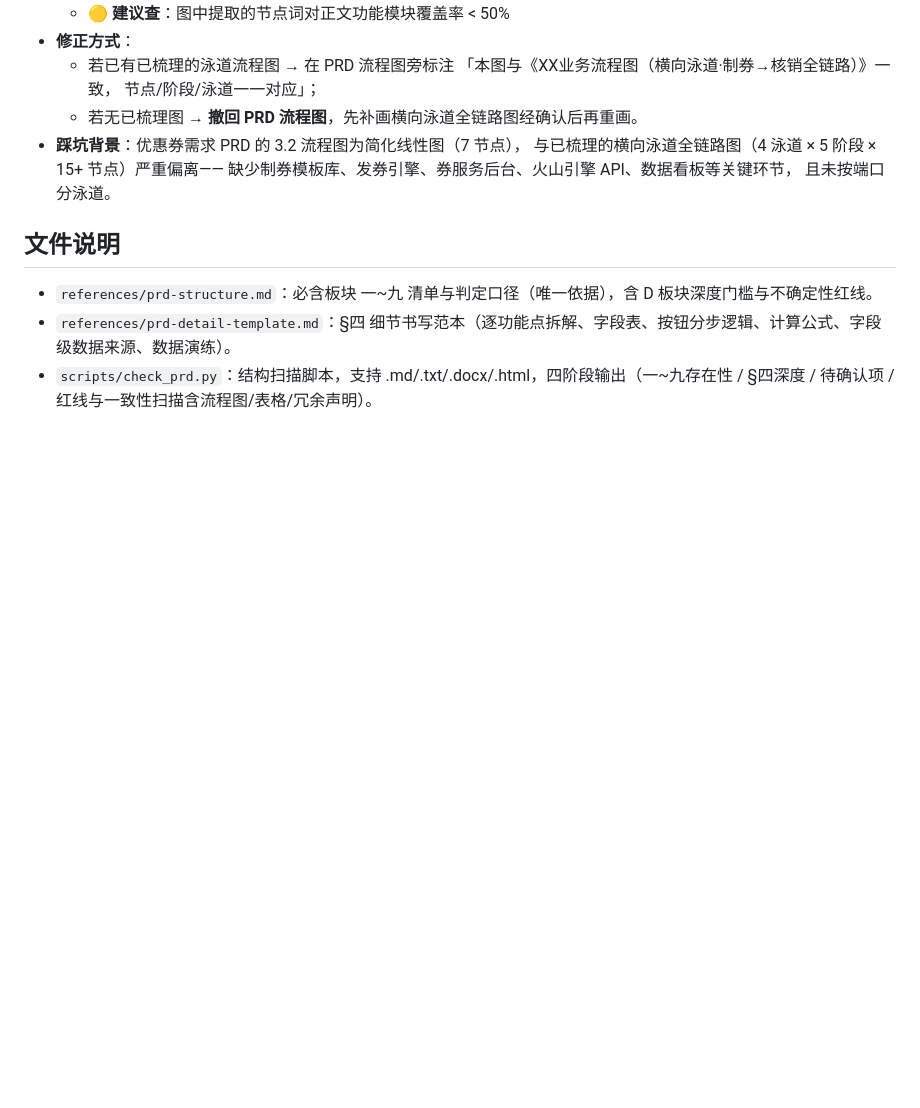
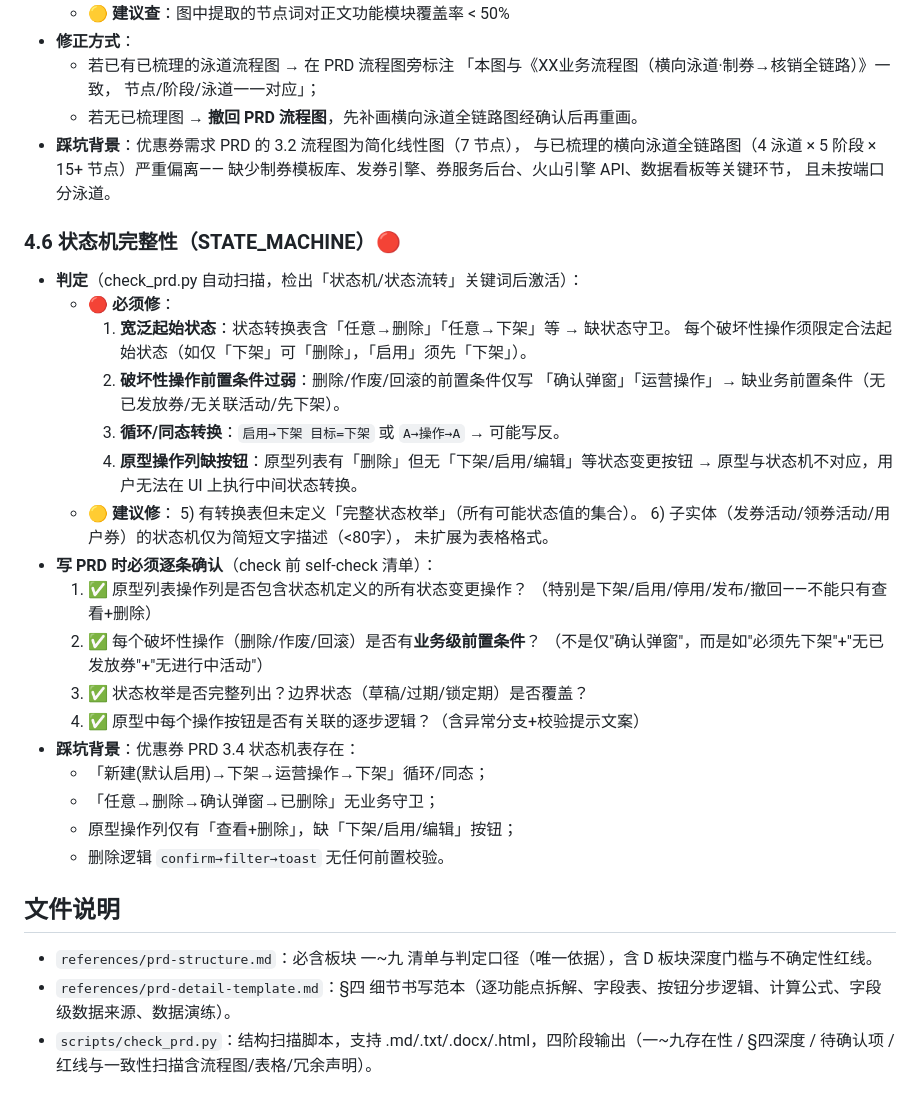
Before and after one commit to ddyuan-spec/taixiaohu, a Markdown page: prd-structure-checker/SKILL.md, the part around the change. Rendered like a GitHub page; blank space fills up the shorter version.

Commit message:
prd-structure-checker SKILL.md: add 4.6 state machine rules

```diff
--- a/prd-structure-checker/SKILL.md
+++ b/prd-structure-checker/SKILL.md
@@ -176,6 +176,33 @@ agent_created: true
   缺少制券模板库、发券引擎、券服务后台、火山引擎 API、数据看板等关键环节，
   且未按端口分泳道。
 
+### 4.6 状态机完整性（STATE_MACHINE）🔴
+- **判定**（check_prd.py 自动扫描，检出「状态机/状态流转」关键词后激活）：
+  - 🔴 **必须修**：
+    1) **宽泛起始状态**：状态转换表含「任意→删除」「任意→下架」等 → 缺状态守卫。
+       每个破坏性操作须限定合法起始状态（如仅「下架」可「删除」，「启用」须先「下架」）。
+    2) **破坏性操作前置条件过弱**：删除/作废/回滚的前置条件仅写
+       「确认弹窗」「运营操作」→ 缺业务前置条件（无已发放券/无关联活动/先下架）。
+    3) **循环/同态转换**：`启用→下架 目标=下架` 或 `A→操作→A` → 可能写反。
+    4) **原型操作列缺按钮**：原型列表有「删除」但无「下架/启用/编辑」等状态变更按钮
+       → 原型与状态机不对应，用户无法在 UI 上执行中间状态转换。
+  - 🟡 **建议修**：
+    5) 有转换表但未定义「完整状态枚举」（所有可能状态值的集合）。
+    6) 子实体（发券活动/领券活动/用户券）的状态机仅为简短文字描述（<80字），
+       未扩展为表格格式。
+- **写 PRD 时必须逐条确认**（check 前 self-check 清单）：
+  1. ✅ 原型列表操作列是否包含状态机定义的所有状态变更操作？
+     （特别是下架/启用/停用/发布/撤回——不能只有查看+删除）
+  2. ✅ 每个破坏性操作（删除/作废/回滚）是否有**业务级前置条件**？
+     （不是仅"确认弹窗"，而是如"必须先下架"+"无已发放券"+"无进行中活动"）
+  3. ✅ 状态枚举是否完整列出？边界状态（草稿/过期/锁定期）是否覆盖？
+  4. ✅ 原型中每个操作按钮是否有关联的逐步逻辑？（含异常分支+校验提示文案）
+- **踩坑背景**：优惠券 PRD 3.4 状态机表存在：
+  - 「新建(默认启用)→下架→运营操作→下架」循环/同态；
+  - 「任意→删除→确认弹窗→已删除」无业务守卫；
+  - 原型操作列仅有「查看+删除」，缺「下架/启用/编辑」按钮；
+  - 删除逻辑 `confirm→filter→toast` 无任何前置校验。
+
 ## 文件说明
 
 - `references/prd-structure.md`：必含板块 一~九 清单与判定口径（唯一依据），含 D 板块深度门槛与不确定性红线。
```
